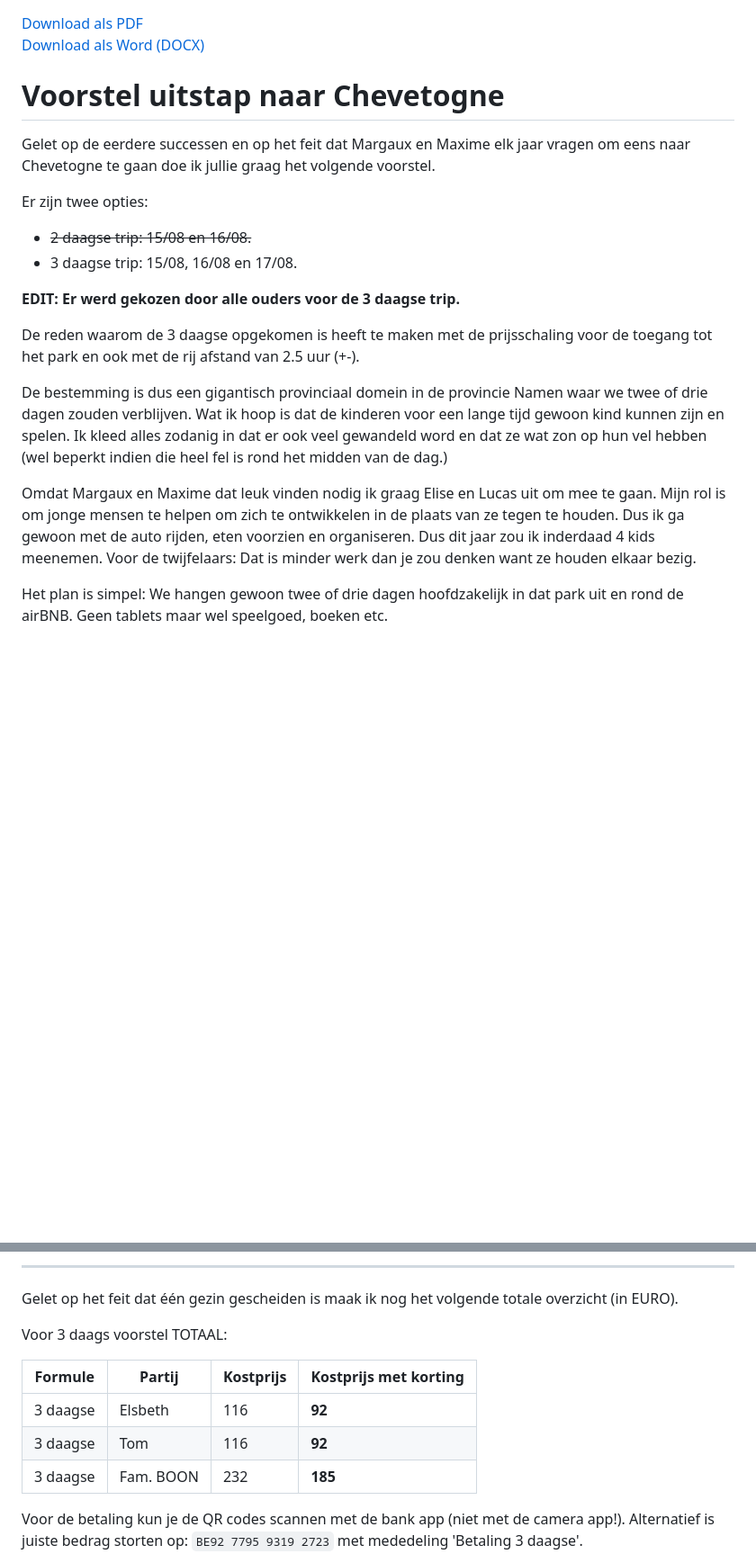
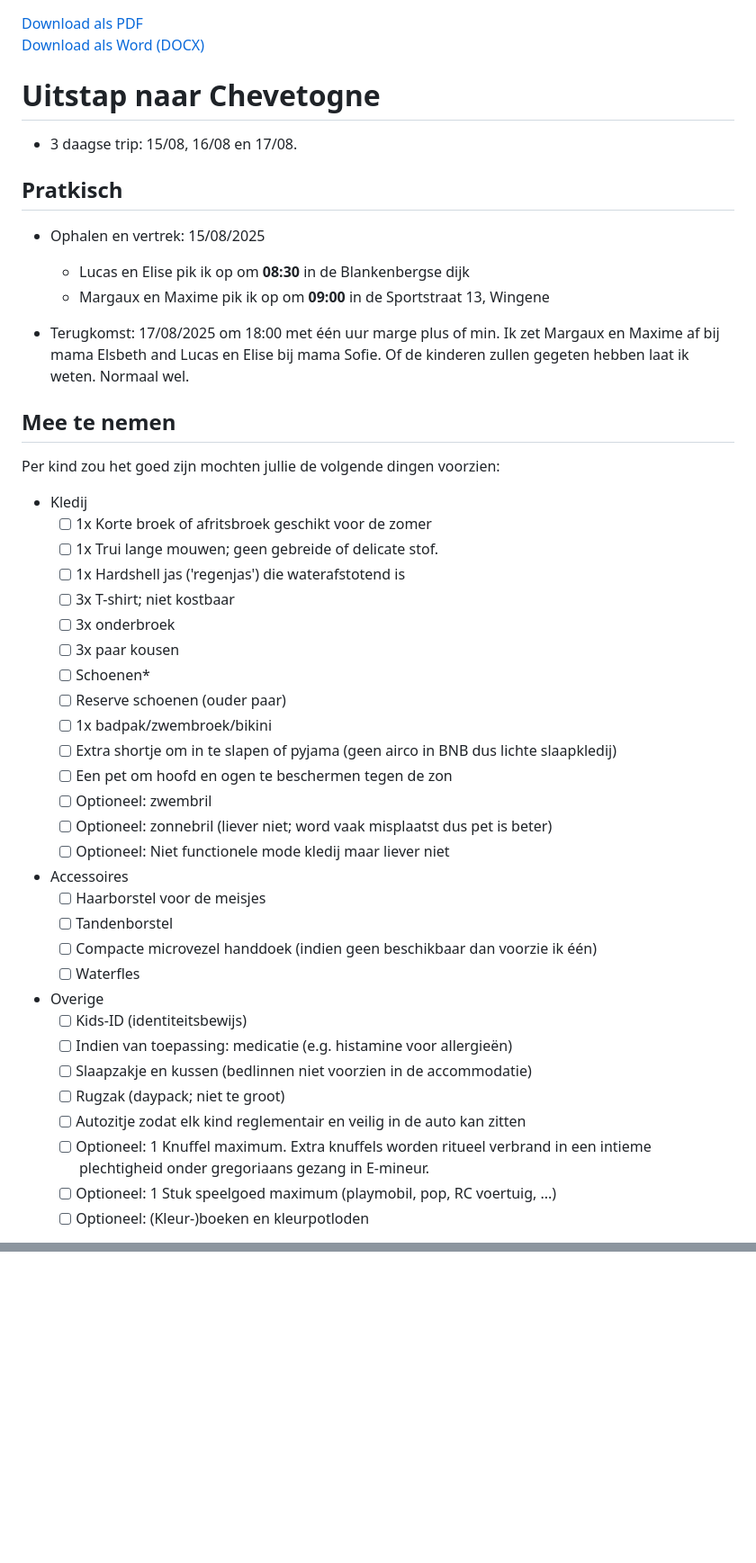
Before and after one commit to Xorbit17/uitstap-voorstel, a Markdown page: README.md, 2 parts joined by grey strips. Shown at 90% size. GitHub-like rendering; blank space fills up the shorter version.

```diff
--- a/README.md
+++ b/README.md
@@ -1,21 +1,49 @@
 [Download als PDF](README.pdf)
 [Download als Word (DOCX)](README.docx)
 
-# Voorstel uitstap naar Chevetogne
+# Uitstap naar Chevetogne
 
-Gelet op de eerdere successen en op het feit dat Margaux en Maxime elk jaar vragen om eens naar Chevetogne te gaan doe ik jullie graag het volgende voorstel.
-
-Er zijn twee opties:
-
-- ~~2 daagse trip: 15/08 en 16/08.~~
 - 3 daagse trip: 15/08, 16/08 en 17/08.
 
-**EDIT: Er werd gekozen door alle ouders voor de 3 daagse trip.**
+## Pratkisch
 
-De reden waarom de 3 daagse opgekomen is heeft te maken met de prijsschaling voor de toegang tot het park en ook met de rij afstand van 2.5 uur (+-).
+* Ophalen en vertrek: 15/08/2025
+  * Lucas en Elise pik ik op om **08:30** in de Blankenbergse dijk
+  * Margaux en Maxime pik ik op om **09:00** in de Sportstraat 13, Wingene
 
-De bestemming is dus een gigantisch provinciaal domein in de provincie Namen waar we twee of drie dagen zouden verblijven. Wat ik hoop is dat de kinderen voor een lange tijd gewoon kind kunnen zijn en spelen. Ik kleed alles zodanig in dat er ook veel gewandeld word en dat ze wat zon op hun vel hebben (wel beperkt indien die heel fel is rond het midden van de dag.)
+* Terugkomst: 17/08/2025 om 18:00 met één uur marge plus of min. Ik zet Margaux en Maxime af bij mama Elsbeth and Lucas en Elise bij mama Sofie. Of de kinderen zullen gegeten hebben laat ik weten. Normaal wel.
 
-Omdat Margaux en Maxime dat leuk vinden nodig ik graag Elise en Lucas uit om mee te gaan. Mijn rol is om jonge mensen te helpen om zich te ontwikkelen in de plaats van ze tegen te houden. Dus ik ga gewoon met de auto rijden, eten voorzien en organiseren. Dus dit jaar zou ik inderdaad 4 kids meenemen. Voor de twijfelaars: Dat is minder werk dan je zou denken want ze houden elkaar bezig.
+## Mee te nemen
 
-Het plan is simpel: We hangen gewoon twee of drie dagen hoofdzakelijk in dat park uit en rond de airBNB. Geen tablets maar wel speelgoed, boeken etc.
+Per kind zou het goed zijn mochten jullie de volgende dingen voorzien:
+
+- Kledij
+  * [ ] 1x Korte broek of afritsbroek geschikt voor de zomer
+  * [ ] 1x Trui lange mouwen; geen gebreide of delicate stof.
+  * [ ] 1x Hardshell jas ('regenjas') die waterafstotend is
+  * [ ] 3x T-shirt; niet kostbaar
+  * [ ] 3x onderbroek
+  * [ ] 3x paar kousen
+  * [ ] Schoenen*
+  * [ ] Reserve schoenen (ouder paar)
+  * [ ] 1x badpak/zwembroek/bikini
+  * [ ] Extra shortje om in te slapen of pyjama (geen airco in BNB dus lichte slaapkledij)
+  * [ ] Een pet om hoofd en ogen te beschermen tegen de zon
+  * [ ] Optioneel: zwembril
+  * [ ] Optioneel: zonnebril (liever niet; word vaak misplaatst dus pet is beter)
+  * [ ] Optioneel: Niet functionele mode kledij maar liever niet
+- Accessoires
+  * [ ] Haarborstel voor de meisjes
+  * [ ] Tandenborstel
+  * [ ] Compacte microvezel handdoek (indien geen beschikbaar dan voorzie ik één)
+  * [ ] Waterfles
+- Overige
+  * [ ] Kids-ID (identiteitsbewijs)
+  * [ ] Indien van toepassing: medicatie (e.g. histamine voor allergieën)
+  * [ ] Slaapzakje en kussen (bedlinnen niet voorzien in de accommodatie)
+  * [ ] Rugzak (daypack; niet te groot)
+  * [ ] Autozitje zodat elk kind reglementair en veilig in de auto kan zitten
+  * [ ] Optioneel: 1 Knuffel maximum. Extra knuffels worden ritueel verbrand in een intieme plechtigheid onder gregoriaans gezang in E-mineur.
+  * [ ] Optioneel: 1 Stuk speelgoed maximum (playmobil, pop, RC voertuig, ...)
+  * [ ] Optioneel: (Kleur-)boeken en kleurpotloden
+
@@ -104,15 +127,0 @@ Omdat ikzelf met het plan op de proppen kwam bied ik elk gezin een korting aan v
----
-
-Gelet op het feit dat één gezin gescheiden is maak ik nog het volgende totale overzicht (in EURO).
-
-Voor 3 daags voorstel TOTAAL:
-
-| Formule  | Partij    | Kostprijs | Kostprijs met korting |
-| -------- | --------- | --------- | --------------------- |
-| 3 daagse | Elsbeth   | 116       | **92**                |
-| 3 daagse | Tom       | 116       | **92**                |
-| 3 daagse | Fam. BOON | 232       | **185**               |
-
-Voor de betaling kun je de QR codes scannen met de bank app (niet met de camera app!).
-Alternatief is juiste bedrag storten op: `BE92 7795 9319 2723` met mededeling 'Betaling 3 daagse'.
-
```
Also changed, not shown: other parts of README.md (+45 -130 lines).
